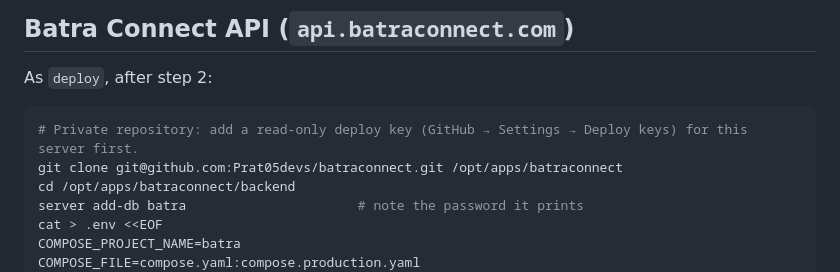
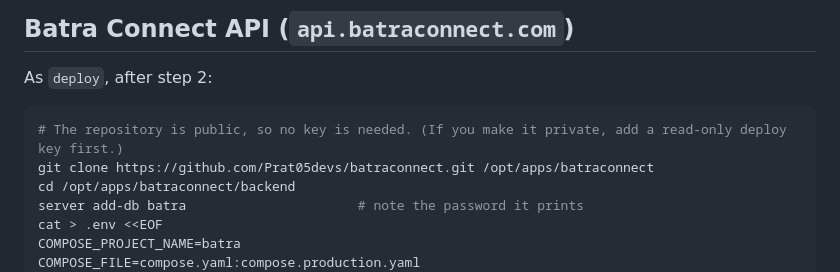
Before and after one commit to Prat05devs/batraconnect, a Markdown page: infra/README.md, the part around the change. Rendered like a GitHub page.

Commit message:
Server guide: clone over HTTPS (the repository is public)
Co-Authored-By: Claude Opus 5.5 <noreply@anthropic.com>

````diff
--- a/infra/README.md
+++ b/infra/README.md
@@ -103,8 +103,8 @@ Put `COMPOSE_FILE=compose.yaml:compose.production.yaml` in an app's `.env` when
 As `deploy`, after step 2:
 
 ```sh
-# Private repository: add a read-only deploy key (GitHub → Settings → Deploy keys) for this server first.
-git clone git@github.com:Prat05devs/batraconnect.git /opt/apps/batraconnect
+# The repository is public, so no key is needed. (If you make it private, add a read-only deploy key first.)
+git clone https://github.com/Prat05devs/batraconnect.git /opt/apps/batraconnect
 cd /opt/apps/batraconnect/backend
 server add-db batra                      # note the password it prints
 cat > .env <<EOF
````
